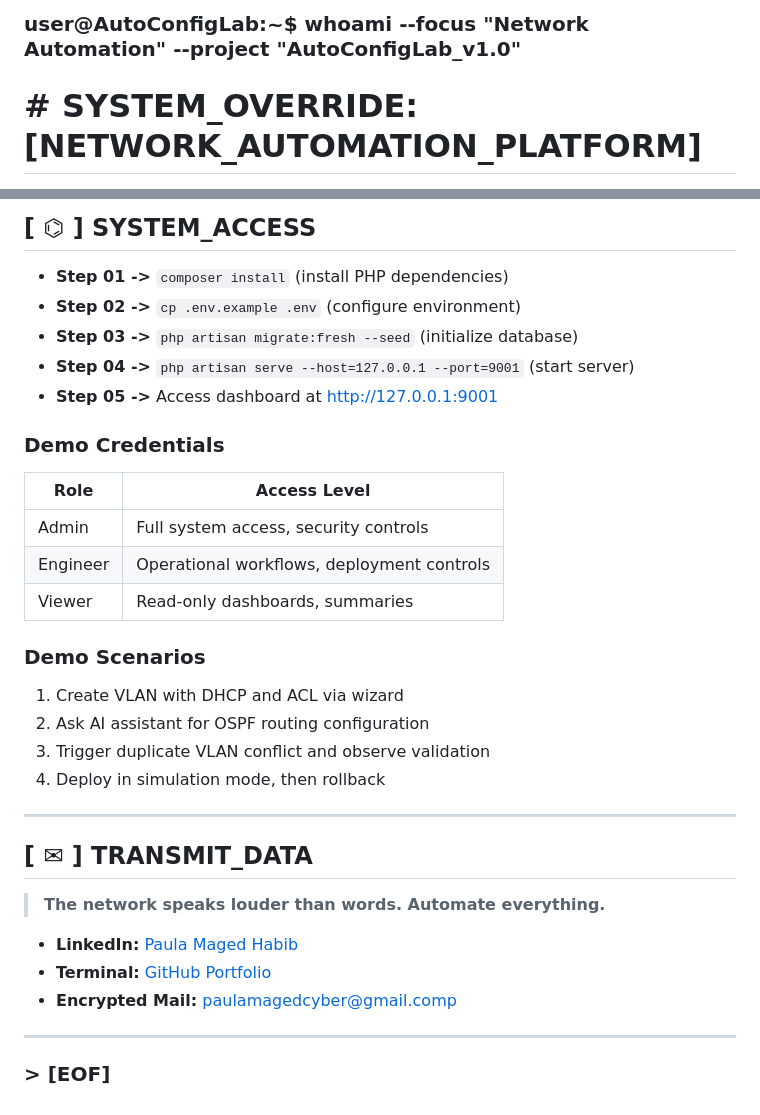
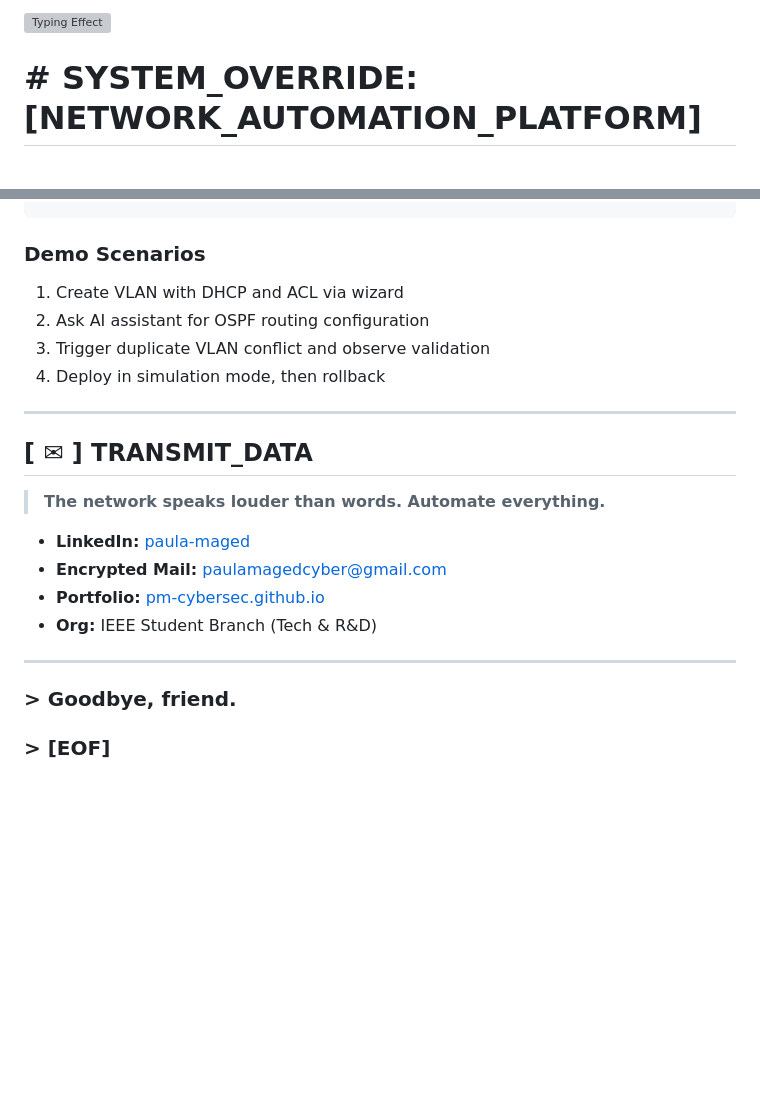
Before and after one commit to PM-CyberSec/SUTech-courses-labs, a Markdown page: README.md, 2 parts joined by grey strips. Drawn GitHub-style; blank space fills up the shorter version; grey boxes are pictures that could not be loaded.

```diff
--- a/README.md
+++ b/README.md
@@ -1,3 +1,3 @@
-### **user@AutoConfigLab:~$ whoami --focus "Network Automation" --project "AutoConfigLab_v1.0"**
+![Typing Effect](https://readme-typing-svg.demolab.com?font=JetBrains+Mono&weight=500&size=18&pause=2000&color=00FFCC&background=1E1E1E00&center=false&vCenter=true&width=1000&lines=user%40PM-CyberSec%3A~%24+whoami+--focus+%22Network+Automation%22+--project+%22AutoConfigLab_v1.0%22)
 
 # # SYSTEM_OVERRIDE: [NETWORK_AUTOMATION_PLATFORM]
@@ -146,17 +120,3 @@ php artisan queue:work             # Process async jobs
-## [ ⌬ ] SYSTEM_ACCESS
-
-* **Step 01 ->** `composer install` (install PHP dependencies)
-* **Step 02 ->** `cp .env.example .env` (configure environment)
-* **Step 03 ->** `php artisan migrate:fresh --seed` (initialize database)
-* **Step 04 ->** `php artisan serve --host=127.0.0.1 --port=9001` (start server)
-* **Step 05 ->** Access dashboard at http://127.0.0.1:9001
-
-### Demo Credentials
-| Role | Access Level |
-|------|--------------|
-| Admin | Full system access, security controls |
-| Engineer | Operational workflows, deployment controls |
-| Viewer | Read-only dashboards, summaries |
 
 ### Demo Scenarios
 1. Create VLAN with DHCP and ACL via wizard
@@ -169,10 +129,12 @@ php artisan queue:work             # Process async jobs
 ## [ ✉ ] TRANSMIT_DATA
 > **The network speaks louder than words. Automate everything.**
 
-* **LinkedIn:** [Paula Maged Habib](https://www.linkedin.com/in/paula-maged-04a721249/)
-* **Terminal:** [GitHub Portfolio](https://github.com/PM-CyberSec)
-* **Encrypted Mail:** paulamagedcyber@gmail.comp
+* **LinkedIn:** [paula-maged](https://www.linkedin.com/in/paula-maged-04a721249/)
+* **Encrypted Mail:** [paulamagedcyber@gmail.com](mailto:paulamagedcyber@gmail.com)
+* **Portfolio:** [pm-cybersec.github.io](https://pm-cybersec.github.io/portfolio-site)
+* **Org:** IEEE Student Branch (Tech & R&D)
 
 ---
 
+### > Goodbye, friend.
 ### > [EOF]
```
Also changed, not shown: other parts of README.md (+44 -70 lines).
